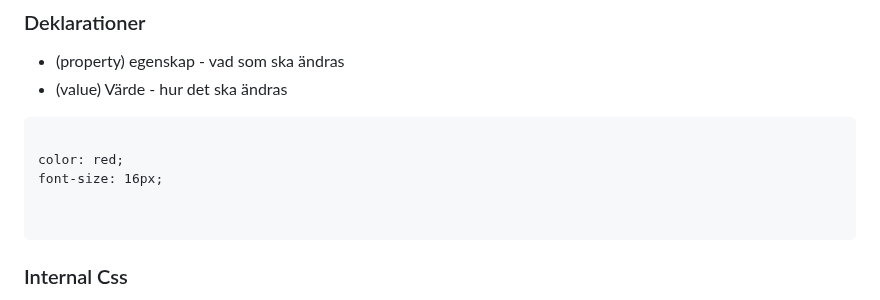
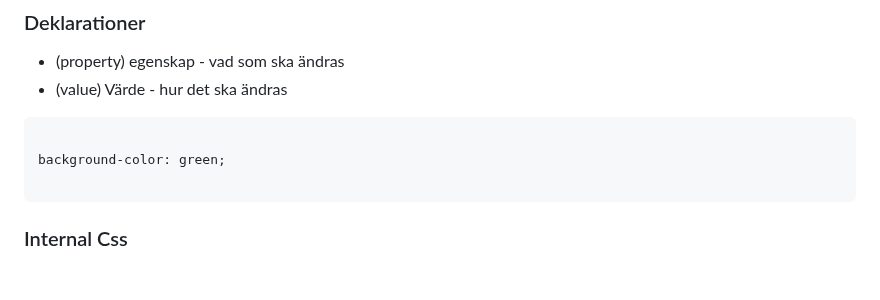
Before and after one commit to Elunyy/Projekt6, a Markdown page: Slutpresentation/Slutredovisning.md, the part around the change. Drawn GitHub-style; blank space fills up the shorter version.

Commit message:
Update CSS styles in Slutredovisning.md
Removed red color and font size styles, added green background color.

````diff
--- a/Slutpresentation/Slutredovisning.md
+++ b/Slutpresentation/Slutredovisning.md
@@ -205,9 +205,7 @@ Talar om vilken HTML element som ska stylas det kan vara exempel rubriker, styck
 * (value) Värde - hur det ska ändras
 ```
 
-color: red;
-font-size: 16px;
-
+background-color: green;
 
 ```
 
````
